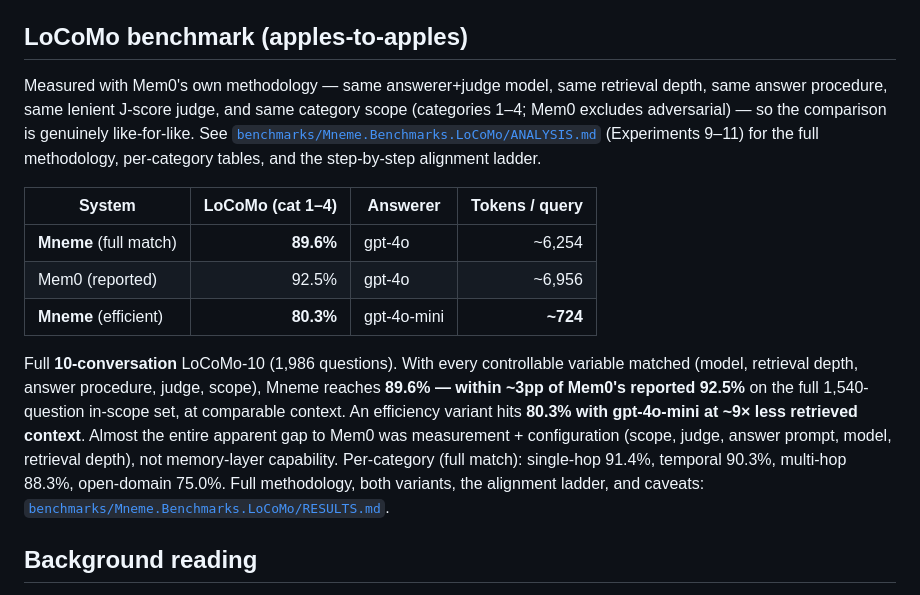
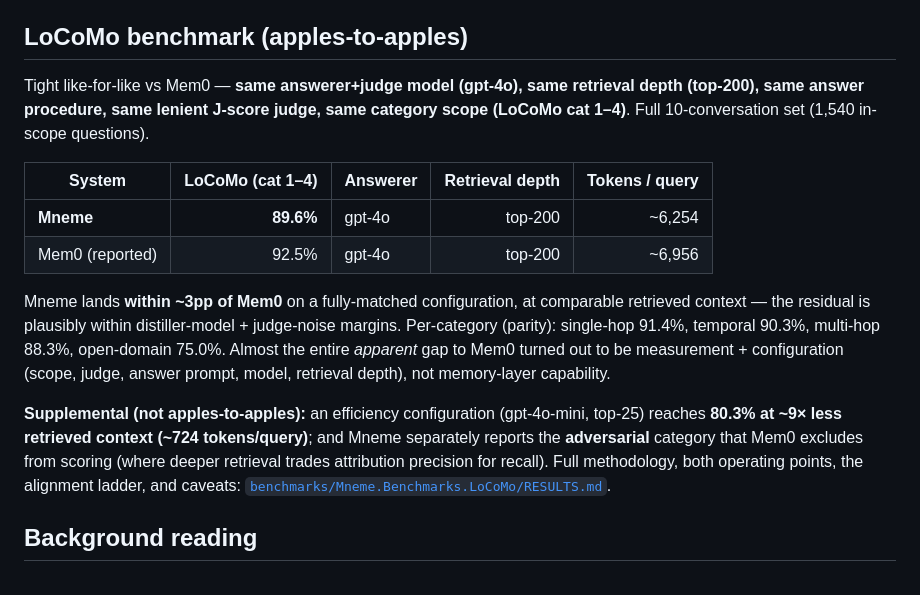
Before and after one commit to sargemonkey/mneme, a Markdown page: README.md, the part around the change. Rendered like a GitHub page.

```diff
--- a/README.md
+++ b/README.md
@@ -169,29 +169,29 @@ for the design walkthrough.
 
 ## LoCoMo benchmark (apples-to-apples)
 
-Measured with Mem0's own methodology — same answerer+judge model, same
-retrieval depth, same answer procedure, same lenient J-score judge, and same
-category scope (categories 1–4; Mem0 excludes adversarial) — so the comparison
-is genuinely like-for-like. See
-[`benchmarks/Mneme.Benchmarks.LoCoMo/ANALYSIS.md`](benchmarks/Mneme.Benchmarks.LoCoMo/ANALYSIS.md)
-(Experiments 9–11) for the full methodology, per-category tables, and the
-step-by-step alignment ladder.
+Tight like-for-like vs Mem0 — **same answerer+judge model (gpt-4o), same
+retrieval depth (top-200), same answer procedure, same lenient J-score judge,
+same category scope (LoCoMo cat 1–4)**. Full 10-conversation set (1,540 in-scope
+questions).
 
-| System | LoCoMo (cat 1–4) | Answerer | Tokens / query |
-|---|---:|---|---:|
-| **Mneme** (full match) | **89.6%** | gpt-4o | ~6,254 |
-| Mem0 (reported) | 92.5% | gpt-4o | ~6,956 |
-| **Mneme** (efficient) | **80.3%** | gpt-4o-mini | **~724** |
+| System | LoCoMo (cat 1–4) | Answerer | Retrieval depth | Tokens / query |
+|---|---:|---|---:|---:|
+| **Mneme** | **89.6%** | gpt-4o | top-200 | ~6,254 |
+| Mem0 (reported) | 92.5% | gpt-4o | top-200 | ~6,956 |
 
-Full **10-conversation** LoCoMo-10 (1,986 questions). With every controllable
-variable matched (model, retrieval depth, answer procedure, judge, scope), Mneme
-reaches **89.6% — within ~3pp of Mem0's reported 92.5%** on the full
-1,540-question in-scope set, at comparable context. An efficiency variant hits
-**80.3% with gpt-4o-mini at ~9× less retrieved context**. Almost the entire
-apparent gap to Mem0 was measurement + configuration (scope, judge, answer
-prompt, model, retrieval depth), not memory-layer capability. Per-category
-(full match): single-hop 91.4%, temporal 90.3%, multi-hop 88.3%, open-domain
-75.0%. Full methodology, both variants, the alignment ladder, and caveats:
+Mneme lands **within ~3pp of Mem0** on a fully-matched configuration, at
+comparable retrieved context — the residual is plausibly within
+distiller-model + judge-noise margins. Per-category (parity): single-hop 91.4%,
+temporal 90.3%, multi-hop 88.3%, open-domain 75.0%. Almost the entire *apparent*
+gap to Mem0 turned out to be measurement + configuration (scope, judge, answer
+prompt, model, retrieval depth), not memory-layer capability.
+
+**Supplemental (not apples-to-apples):** an efficiency configuration
+(gpt-4o-mini, top-25) reaches **80.3% at ~9× less retrieved context (~724
+tokens/query)**; and Mneme separately reports the **adversarial** category that
+Mem0 excludes from scoring (where deeper retrieval trades attribution precision
+for recall). Full methodology, both operating points, the alignment ladder, and
+caveats:
 [`benchmarks/Mneme.Benchmarks.LoCoMo/RESULTS.md`](benchmarks/Mneme.Benchmarks.LoCoMo/RESULTS.md).
 
 ## Background reading
```
Also changed, not shown: benchmarks/Mneme.Benchmarks.LoCoMo/RESULTS.md (+29 -9 lines).
